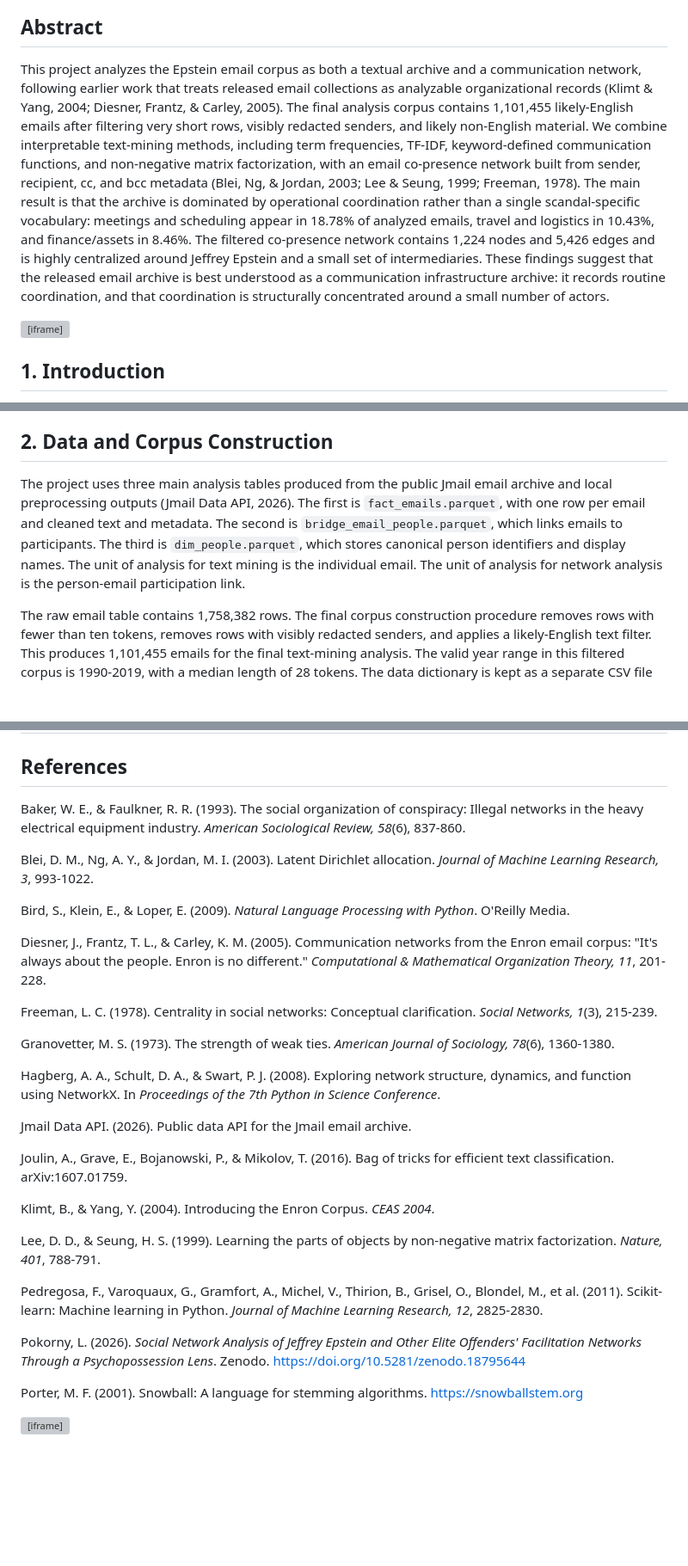
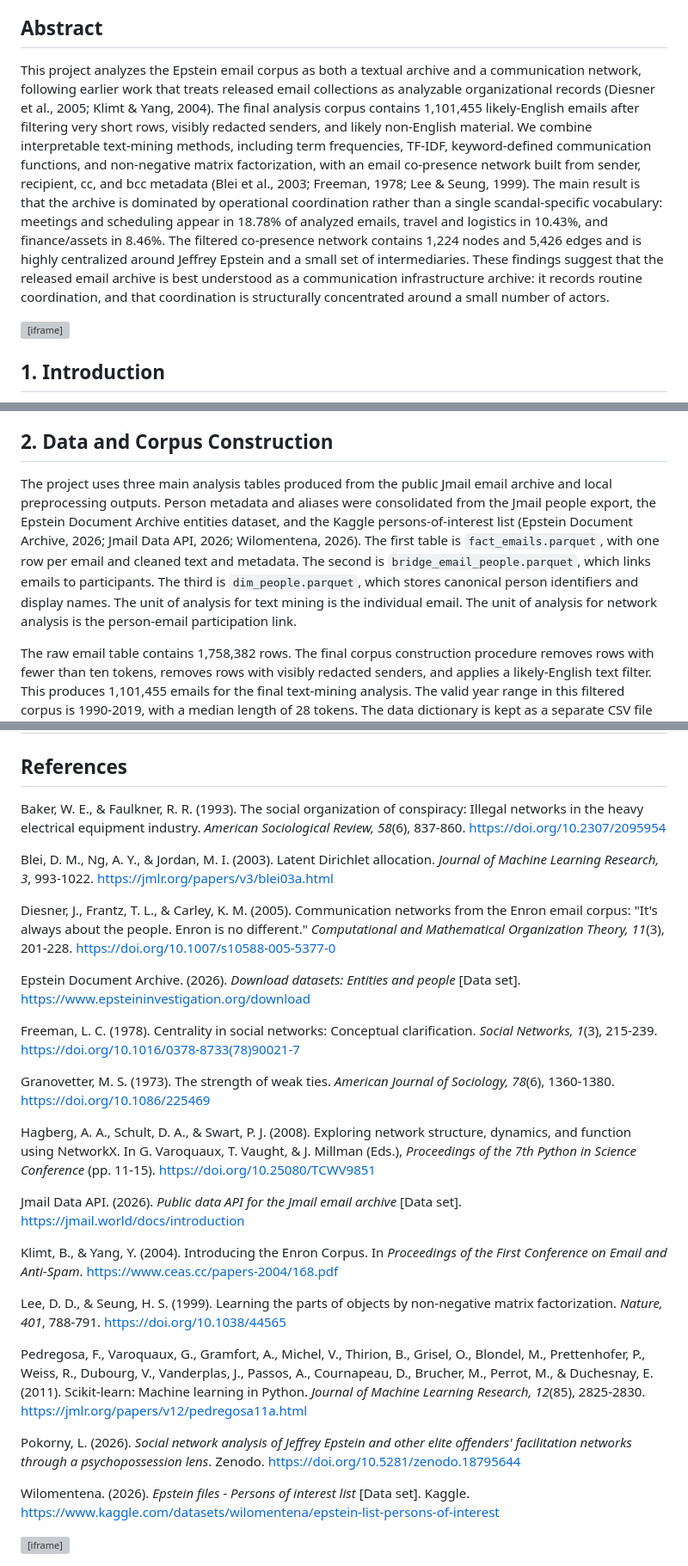
Before and after one commit to mdvgabor/epstein, a Markdown page: docs/index.md, 3 parts joined by grey strips. Shown at 86% size. Drawn GitHub-style; blank space fills up the shorter version; grey boxes are pictures that could not be loaded.

Commit message:
Clean up report citations

```diff
--- a/docs/index.md
+++ b/docs/index.md
@@ -132,7 +132,7 @@ title: Reading an Email Archive as Text and Network
 
 ## Abstract
 
-This project analyzes the Epstein email corpus as both a textual archive and a communication network, following earlier work that treats released email collections as analyzable organizational records (Klimt & Yang, 2004; Diesner, Frantz, & Carley, 2005). The final analysis corpus contains 1,101,455 likely-English emails after filtering very short rows, visibly redacted senders, and likely non-English material. We combine interpretable text-mining methods, including term frequencies, TF-IDF, keyword-defined communication functions, and non-negative matrix factorization, with an email co-presence network built from sender, recipient, cc, and bcc metadata (Blei, Ng, & Jordan, 2003; Lee & Seung, 1999; Freeman, 1978). The main result is that the archive is dominated by operational coordination rather than a single scandal-specific vocabulary: meetings and scheduling appear in 18.78% of analyzed emails, travel and logistics in 10.43%, and finance/assets in 8.46%. The filtered co-presence network contains 1,224 nodes and 5,426 edges and is highly centralized around Jeffrey Epstein and a small set of intermediaries. These findings suggest that the released email archive is best understood as a communication infrastructure archive: it records routine coordination, and that coordination is structurally concentrated around a small number of actors.
+This project analyzes the Epstein email corpus as both a textual archive and a communication network, following earlier work that treats released email collections as analyzable organizational records (Diesner et al., 2005; Klimt & Yang, 2004). The final analysis corpus contains 1,101,455 likely-English emails after filtering very short rows, visibly redacted senders, and likely non-English material. We combine interpretable text-mining methods, including term frequencies, TF-IDF, keyword-defined communication functions, and non-negative matrix factorization, with an email co-presence network built from sender, recipient, cc, and bcc metadata (Blei et al., 2003; Freeman, 1978; Lee & Seung, 1999). The main result is that the archive is dominated by operational coordination rather than a single scandal-specific vocabulary: meetings and scheduling appear in 18.78% of analyzed emails, travel and logistics in 10.43%, and finance/assets in 8.46%. The filtered co-presence network contains 1,224 nodes and 5,426 edges and is highly centralized around Jeffrey Epstein and a small set of intermediaries. These findings suggest that the released email archive is best understood as a communication infrastructure archive: it records routine coordination, and that coordination is structurally concentrated around a small number of actors.
 
 <div class="mobile-graph">
   <iframe src="./network_3d.html" title="Interactive 3D Epstein email network"></iframe>
@@ -156,7 +156,7 @@ The motivation for the project is both methodological and substantive. Methodolo
 
 ## 2. Data and Corpus Construction
 
-The project uses three main analysis tables produced from the public Jmail email archive and local preprocessing outputs (Jmail Data API, 2026). The first is `fact_emails.parquet`, with one row per email and cleaned text and metadata. The second is `bridge_email_people.parquet`, which links emails to participants. The third is `dim_people.parquet`, which stores canonical person identifiers and display names. The unit of analysis for text mining is the individual email. The unit of analysis for network analysis is the person-email participation link.
+The project uses three main analysis tables produced from the public Jmail email archive and local preprocessing outputs. Person metadata and aliases were consolidated from the Jmail people export, the Epstein Document Archive entities dataset, and the Kaggle persons-of-interest list (Epstein Document Archive, 2026; Jmail Data API, 2026; Wilomentena, 2026). The first table is `fact_emails.parquet`, with one row per email and cleaned text and metadata. The second is `bridge_email_people.parquet`, which links emails to participants. The third is `dim_people.parquet`, which stores canonical person identifiers and display names. The unit of analysis for text mining is the individual email. The unit of analysis for network analysis is the person-email participation link.
 
 The raw email table contains 1,758,382 rows. The final corpus construction procedure removes rows with fewer than ten tokens, removes rows with visibly redacted senders, and applies a likely-English text filter. This produces 1,101,455 emails for the final text-mining analysis. The valid year range in this filtered corpus is 1990-2019, with a median length of 28 tokens. The data dictionary is kept as a separate CSV file rather than embedded in the report body, following the milestone feedback.
 
@@ -317,33 +317,31 @@ Future work should improve the pipeline in five ways. First, language detection
 
 ## References
 
-Baker, W. E., & Faulkner, R. R. (1993). The social organization of conspiracy: Illegal networks in the heavy electrical equipment industry. *American Sociological Review, 58*(6), 837-860.
+Baker, W. E., & Faulkner, R. R. (1993). The social organization of conspiracy: Illegal networks in the heavy electrical equipment industry. *American Sociological Review, 58*(6), 837-860. https://doi.org/10.2307/2095954
 
-Blei, D. M., Ng, A. Y., & Jordan, M. I. (2003). Latent Dirichlet allocation. *Journal of Machine Learning Research, 3*, 993-1022.
+Blei, D. M., Ng, A. Y., & Jordan, M. I. (2003). Latent Dirichlet allocation. *Journal of Machine Learning Research, 3*, 993-1022. https://jmlr.org/papers/v3/blei03a.html
 
-Bird, S., Klein, E., & Loper, E. (2009). *Natural Language Processing with Python*. O'Reilly Media.
+Diesner, J., Frantz, T. L., & Carley, K. M. (2005). Communication networks from the Enron email corpus: "It's always about the people. Enron is no different." *Computational and Mathematical Organization Theory, 11*(3), 201-228. https://doi.org/10.1007/s10588-005-5377-0
 
-Diesner, J., Frantz, T. L., & Carley, K. M. (2005). Communication networks from the Enron email corpus: "It's always about the people. Enron is no different." *Computational & Mathematical Organization Theory, 11*, 201-228.
+Epstein Document Archive. (2026). *Download datasets: Entities and people* [Data set]. https://www.epsteininvestigation.org/download
 
-Freeman, L. C. (1978). Centrality in social networks: Conceptual clarification. *Social Networks, 1*(3), 215-239.
+Freeman, L. C. (1978). Centrality in social networks: Conceptual clarification. *Social Networks, 1*(3), 215-239. https://doi.org/10.1016/0378-8733(78)90021-7
 
-Granovetter, M. S. (1973). The strength of weak ties. *American Journal of Sociology, 78*(6), 1360-1380.
+Granovetter, M. S. (1973). The strength of weak ties. *American Journal of Sociology, 78*(6), 1360-1380. https://doi.org/10.1086/225469
 
-Hagberg, A. A., Schult, D. A., & Swart, P. J. (2008). Exploring network structure, dynamics, and function using NetworkX. In *Proceedings of the 7th Python in Science Conference*.
+Hagberg, A. A., Schult, D. A., & Swart, P. J. (2008). Exploring network structure, dynamics, and function using NetworkX. In G. Varoquaux, T. Vaught, & J. Millman (Eds.), *Proceedings of the 7th Python in Science Conference* (pp. 11-15). https://doi.org/10.25080/TCWV9851
 
-Jmail Data API. (2026). Public data API for the Jmail email archive.
+Jmail Data API. (2026). *Public data API for the Jmail email archive* [Data set]. https://jmail.world/docs/introduction
 
-Joulin, A., Grave, E., Bojanowski, P., & Mikolov, T. (2016). Bag of tricks for efficient text classification. arXiv:1607.01759.
+Klimt, B., & Yang, Y. (2004). Introducing the Enron Corpus. In *Proceedings of the First Conference on Email and Anti-Spam*. https://www.ceas.cc/papers-2004/168.pdf
 
-Klimt, B., & Yang, Y. (2004). Introducing the Enron Corpus. *CEAS 2004*.
+Lee, D. D., & Seung, H. S. (1999). Learning the parts of objects by non-negative matrix factorization. *Nature, 401*, 788-791. https://doi.org/10.1038/44565
 
-Lee, D. D., & Seung, H. S. (1999). Learning the parts of objects by non-negative matrix factorization. *Nature, 401*, 788-791.
+Pedregosa, F., Varoquaux, G., Gramfort, A., Michel, V., Thirion, B., Grisel, O., Blondel, M., Prettenhofer, P., Weiss, R., Dubourg, V., Vanderplas, J., Passos, A., Cournapeau, D., Brucher, M., Perrot, M., & Duchesnay, E. (2011). Scikit-learn: Machine learning in Python. *Journal of Machine Learning Research, 12*(85), 2825-2830. https://jmlr.org/papers/v12/pedregosa11a.html
 
-Pedregosa, F., Varoquaux, G., Gramfort, A., Michel, V., Thirion, B., Grisel, O., Blondel, M., et al. (2011). Scikit-learn: Machine learning in Python. *Journal of Machine Learning Research, 12*, 2825-2830.
+Pokorny, L. (2026). *Social network analysis of Jeffrey Epstein and other elite offenders' facilitation networks through a psychopossession lens*. Zenodo. https://doi.org/10.5281/zenodo.18795644
 
-Pokorny, L. (2026). *Social Network Analysis of Jeffrey Epstein and Other Elite Offenders' Facilitation Networks Through a Psychopossession Lens*. Zenodo. https://doi.org/10.5281/zenodo.18795644
-
-Porter, M. F. (2001). Snowball: A language for stemming algorithms. https://snowballstem.org
+Wilomentena. (2026). *Epstein files - Persons of interest list* [Data set]. Kaggle. https://www.kaggle.com/datasets/wilomentena/epstein-list-persons-of-interest
 
 </article>
 
```
Also changed, not shown: other parts of docs/index.md (+3 -3 lines), docs/report.md (+18 -20 lines).
